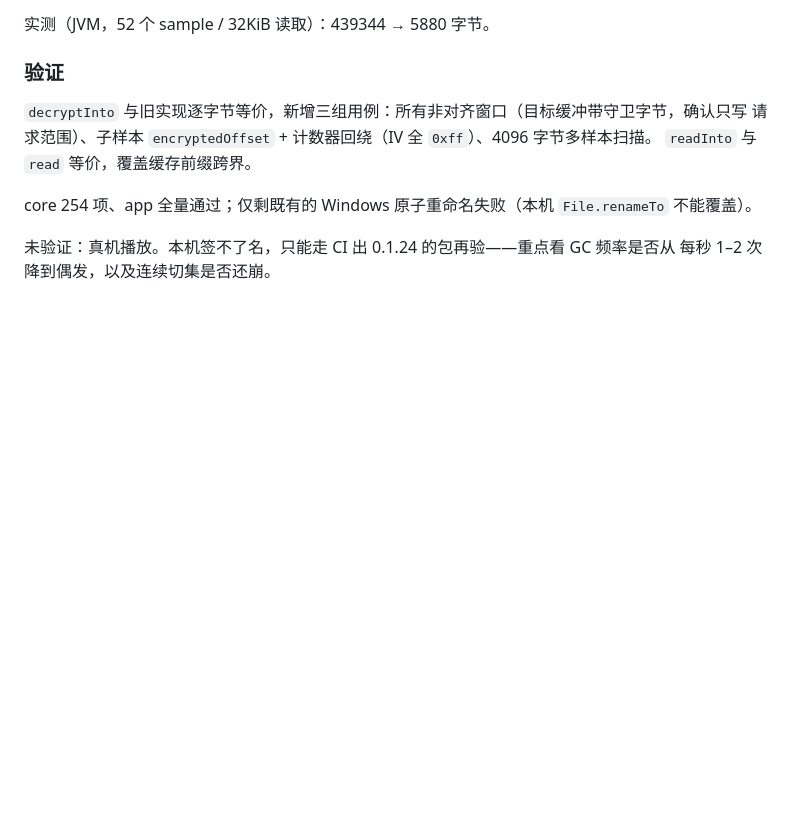
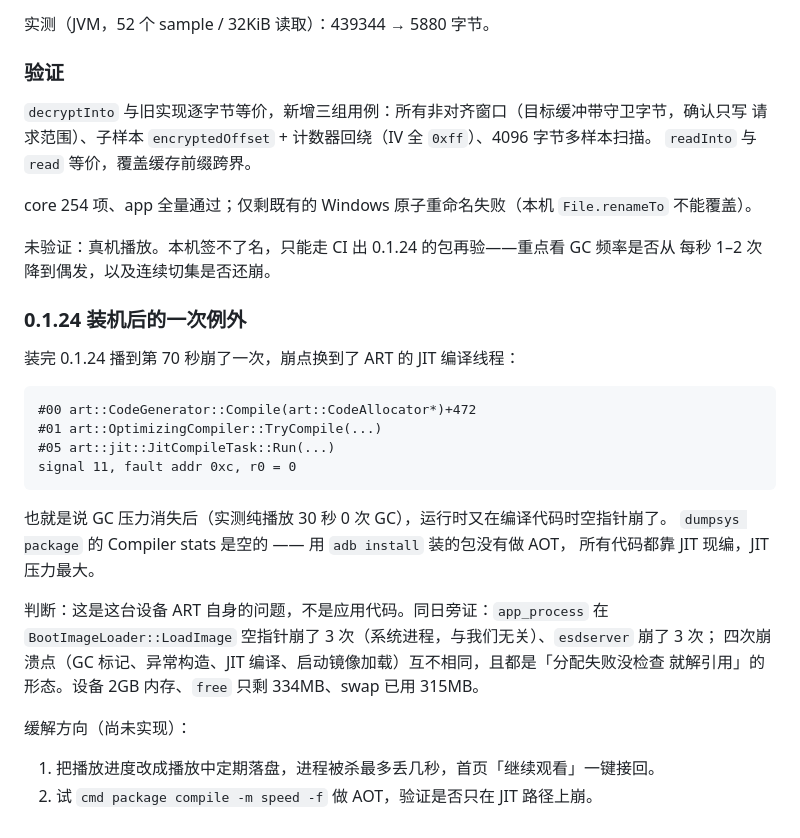
Before and after one commit to wuzuo/HGTV, a Markdown page: docs/DEVELOPMENT_NOTES.md, the part around the change. Rendered like a GitHub page; blank space fills up the shorter version.

Commit message:
docs: 补 0.1.24 装机后的一次 ART JIT 编译崩溃
GC 压力已消除（纯播放 30 秒 0 次回收），但运行时仍在 JIT 编译时空指针崩。
四个互不相同的崩溃点都在 ART 内部，旁证是同日 app_process 也崩在启动镜像加载。
结论保持克制：这台设备的 ART 本身不稳，应用侧只能降低触发概率。

````diff
--- a/docs/DEVELOPMENT_NOTES.md
+++ b/docs/DEVELOPMENT_NOTES.md
@@ -727,3 +727,27 @@ core 254 项、app 全量通过；仅剩既有的 Windows 原子重命名失败
 
 未验证：真机播放。本机签不了名，只能走 CI 出 0.1.24 的包再验——重点看 GC 频率是否从
 每秒 1–2 次降到偶发，以及连续切集是否还崩。
+
+### 0.1.24 装机后的一次例外
+
+装完 0.1.24 播到第 70 秒崩了一次，崩点换到了 ART 的 JIT 编译线程：
+
+```
+#00 art::CodeGenerator::Compile(art::CodeAllocator*)+472
+#01 art::OptimizingCompiler::TryCompile(...)
+#05 art::jit::JitCompileTask::Run(...)
+signal 11, fault addr 0xc, r0 = 0
+```
+
+也就是说 GC 压力消失后（实测纯播放 30 秒 0 次 GC），运行时又在编译代码时空指针崩了。
+`dumpsys package` 的 Compiler stats 是空的 —— 用 `adb install` 装的包没有做 AOT，
+所有代码都靠 JIT 现编，JIT 压力最大。
+
+判断：这是这台设备 ART 自身的问题，不是应用代码。同日旁证：`app_process` 在
+`BootImageLoader::LoadImage` 空指针崩了 3 次（系统进程，与我们无关）、`esdserver` 崩了 3 次；
+四次崩溃点（GC 标记、异常构造、JIT 编译、启动镜像加载）互不相同，且都是「分配失败没检查
+就解引用」的形态。设备 2GB 内存、`free` 只剩 334MB、swap 已用 315MB。
+
+缓解方向（尚未实现）：
+1. 把播放进度改成播放中定期落盘，进程被杀最多丢几秒，首页「继续观看」一键接回。
+2. 试 `cmd package compile -m speed -f` 做 AOT，验证是否只在 JIT 路径上崩。
````
